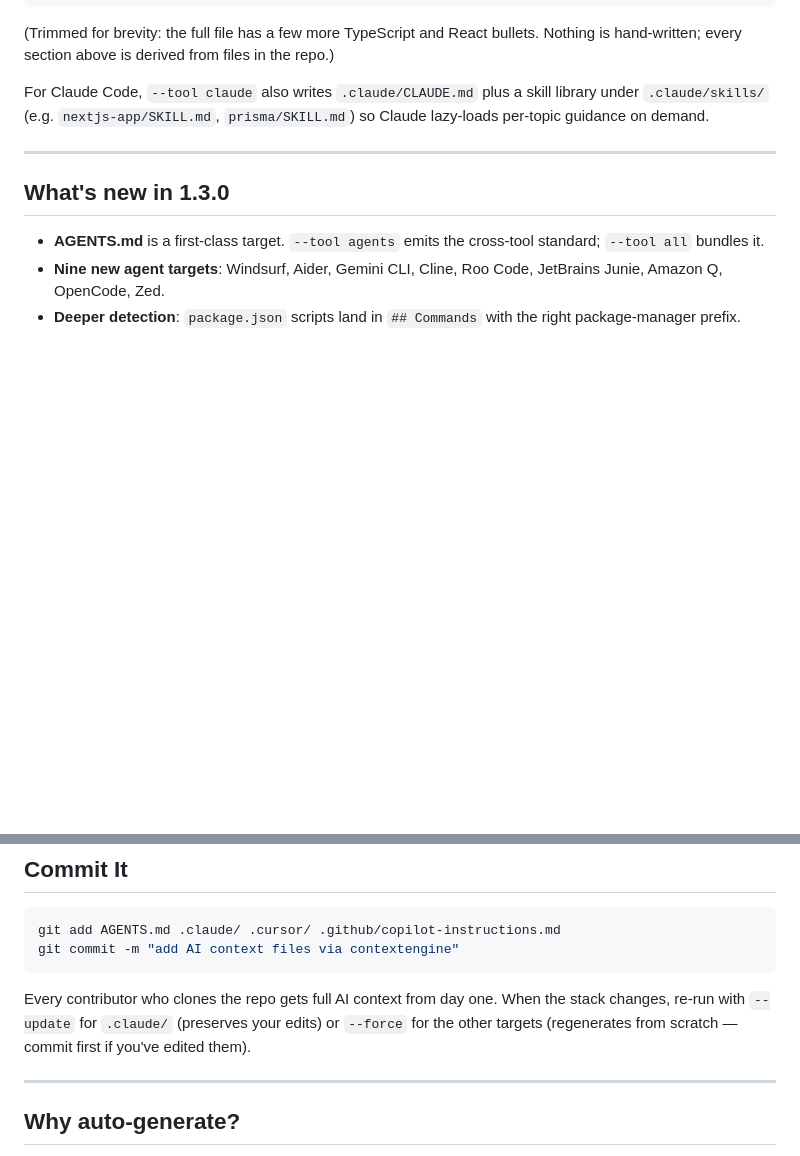
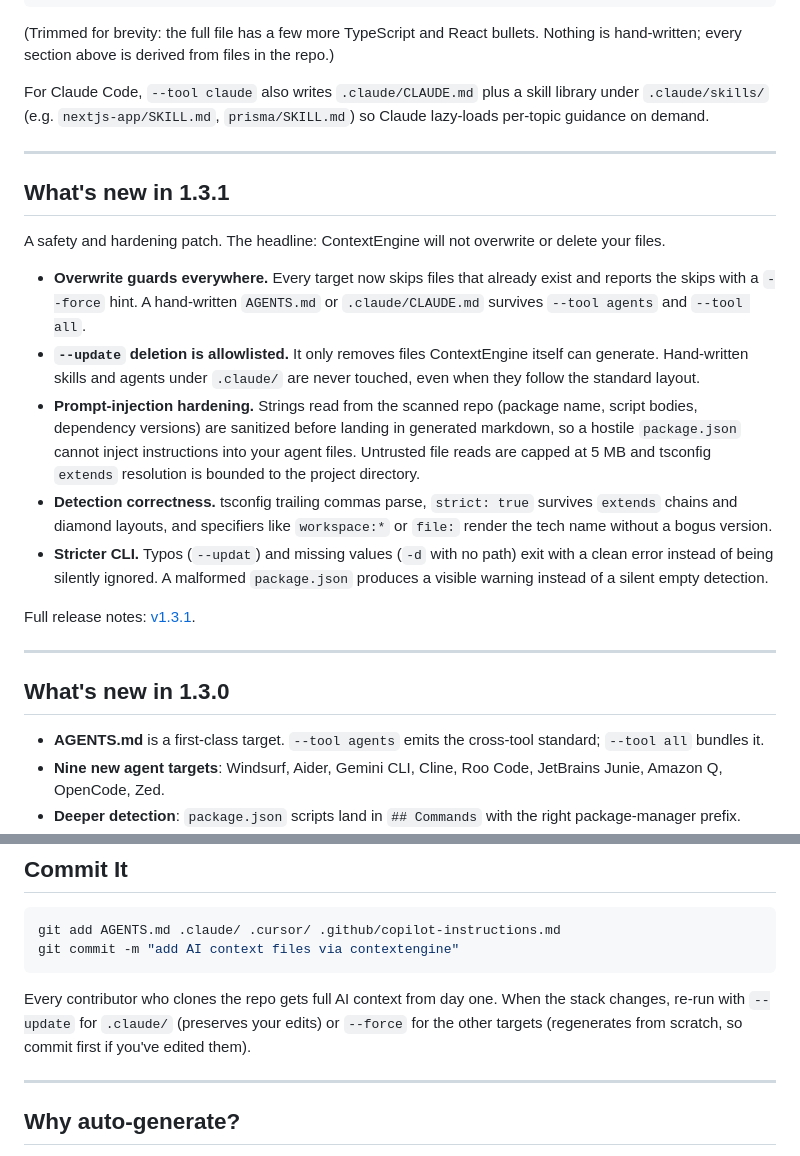
Before and after one commit to strifero/ContextEngine, a Markdown page: README.md, 2 parts joined by grey strips. Rendered like a GitHub page; blank space fills up the shorter version.

Commit message:
docs: README notes for 1.3.1

````diff
--- a/README.md
+++ b/README.md
@@ -99,6 +99,20 @@ skill library under `.claude/skills/` (e.g. `nextjs-app/SKILL.md`,
 
 ---
 
+## What's new in 1.3.1
+
+A safety and hardening patch. The headline: ContextEngine will not overwrite or delete your files.
+
+- **Overwrite guards everywhere.** Every target now skips files that already exist and reports the skips with a `--force` hint. A hand-written `AGENTS.md` or `.claude/CLAUDE.md` survives `--tool agents` and `--tool all`.
+- **`--update` deletion is allowlisted.** It only removes files ContextEngine itself can generate. Hand-written skills and agents under `.claude/` are never touched, even when they follow the standard layout.
+- **Prompt-injection hardening.** Strings read from the scanned repo (package name, script bodies, dependency versions) are sanitized before landing in generated markdown, so a hostile `package.json` cannot inject instructions into your agent files. Untrusted file reads are capped at 5 MB and tsconfig `extends` resolution is bounded to the project directory.
+- **Detection correctness.** tsconfig trailing commas parse, `strict: true` survives `extends` chains and diamond layouts, and specifiers like `workspace:*` or `file:` render the tech name without a bogus version.
+- **Stricter CLI.** Typos (`--updat`) and missing values (`-d` with no path) exit with a clean error instead of being silently ignored. A malformed `package.json` produces a visible warning instead of a silent empty detection.
+
+Full release notes: [v1.3.1](https://github.com/strifero/ContextEngine/releases/tag/v1.3.1).
+
+---
+
 ## What's new in 1.3.0
 
 - **AGENTS.md** is a first-class target. `--tool agents` emits the cross-tool standard; `--tool all` bundles it.
@@ -189,7 +203,7 @@ git add AGENTS.md .claude/ .cursor/ .github/copilot-instructions.md
 git commit -m "add AI context files via contextengine"
 ```
 
-Every contributor who clones the repo gets full AI context from day one. When the stack changes, re-run with `--update` for `.claude/` (preserves your edits) or `--force` for the other targets (regenerates from scratch — commit first if you've edited them).
+Every contributor who clones the repo gets full AI context from day one. When the stack changes, re-run with `--update` for `.claude/` (preserves your edits) or `--force` for the other targets (regenerates from scratch, so commit first if you've edited them).
 
 ---
 
````
